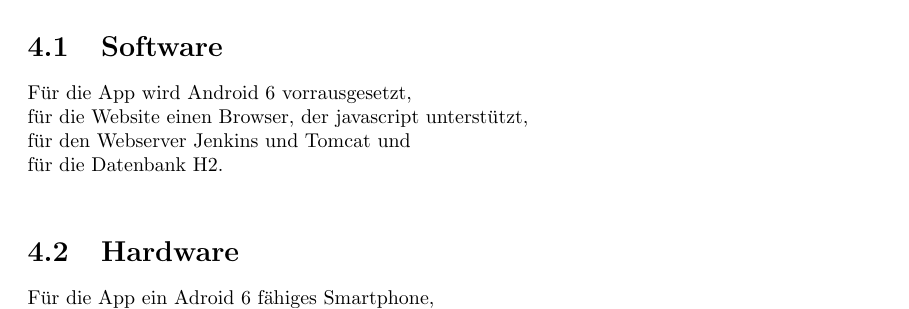
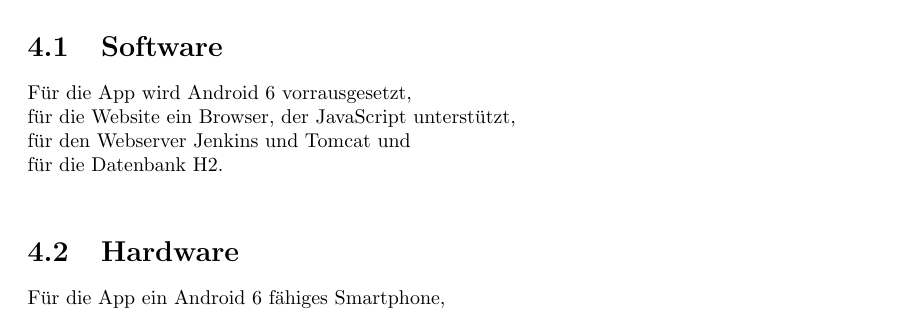
Before and after one commit to mascent/AdessoEnergySopro19, a LaTeX document (Pflichtenheft/pflichtenheft.tex, which reads Pflichtenheft/kapitel/produktumgebung.tex): part of page 7 of 17, cut so that both start at the same text. Compiled offline with pdfLaTeX.

Commit message:
Update produktumgebung.tex

```diff
--- a/Pflichtenheft/kapitel/produktumgebung.tex
+++ b/Pflichtenheft/kapitel/produktumgebung.tex
@@ -14,13 +14,13 @@ In diesem Kapitel werden die folgenden Punkte erläutert. Eine jeweilige Unterte
 \section{Software}
 
 Für die App wird Android 6 vorrausgesetzt, \\
-für die Website einen Browser, der javascript unterstützt, \\
+für die Website ein Browser, der JavaScript unterstützt, \\
 für den Webserver Jenkins und Tomcat und \\
 für die Datenbank H2.\\
 
 \section{Hardware}
 
-Für die App ein Adroid 6 fähiges Smartphone, \\
+Für die App ein Android 6 fähiges Smartphone, \\
 für den Webserver ??? und \\
 für die Datenbank ???.
 
```
